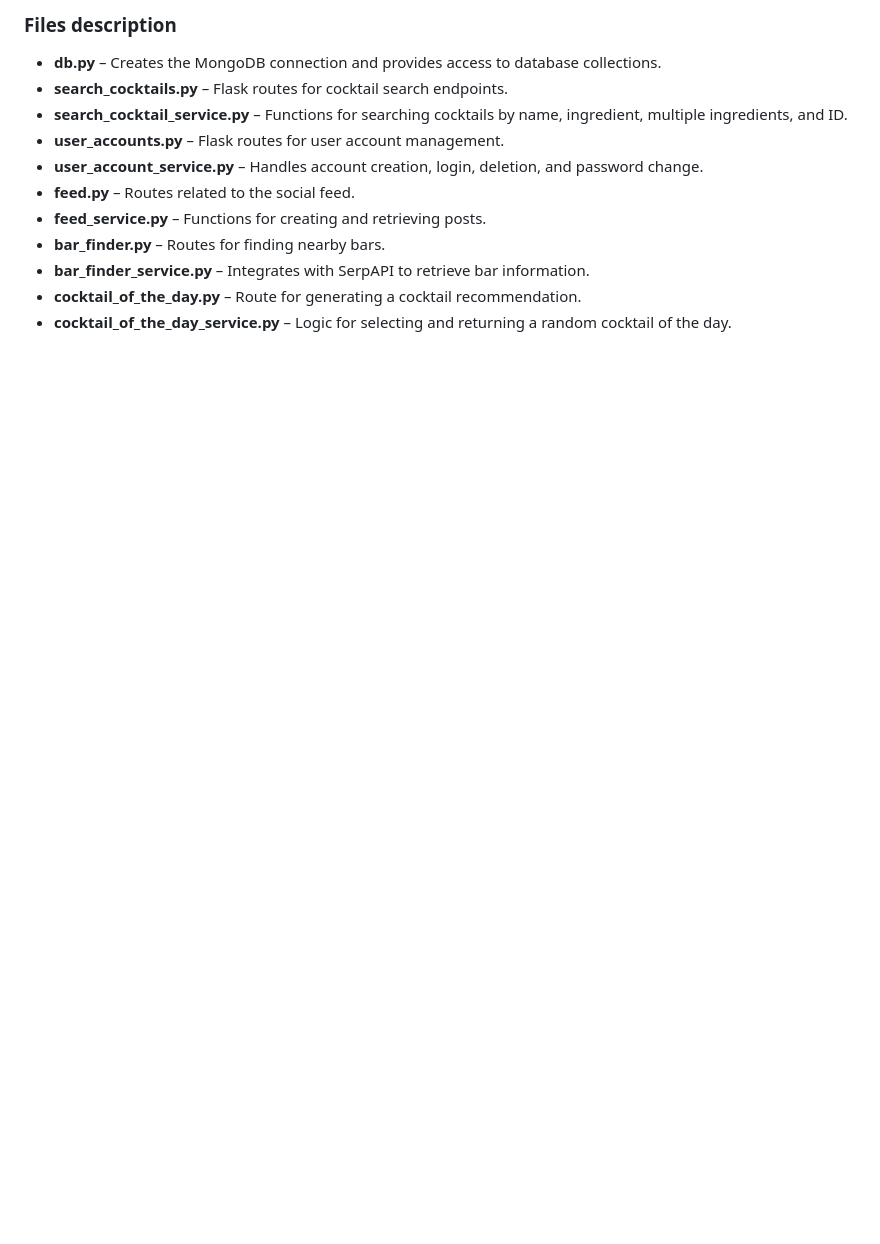
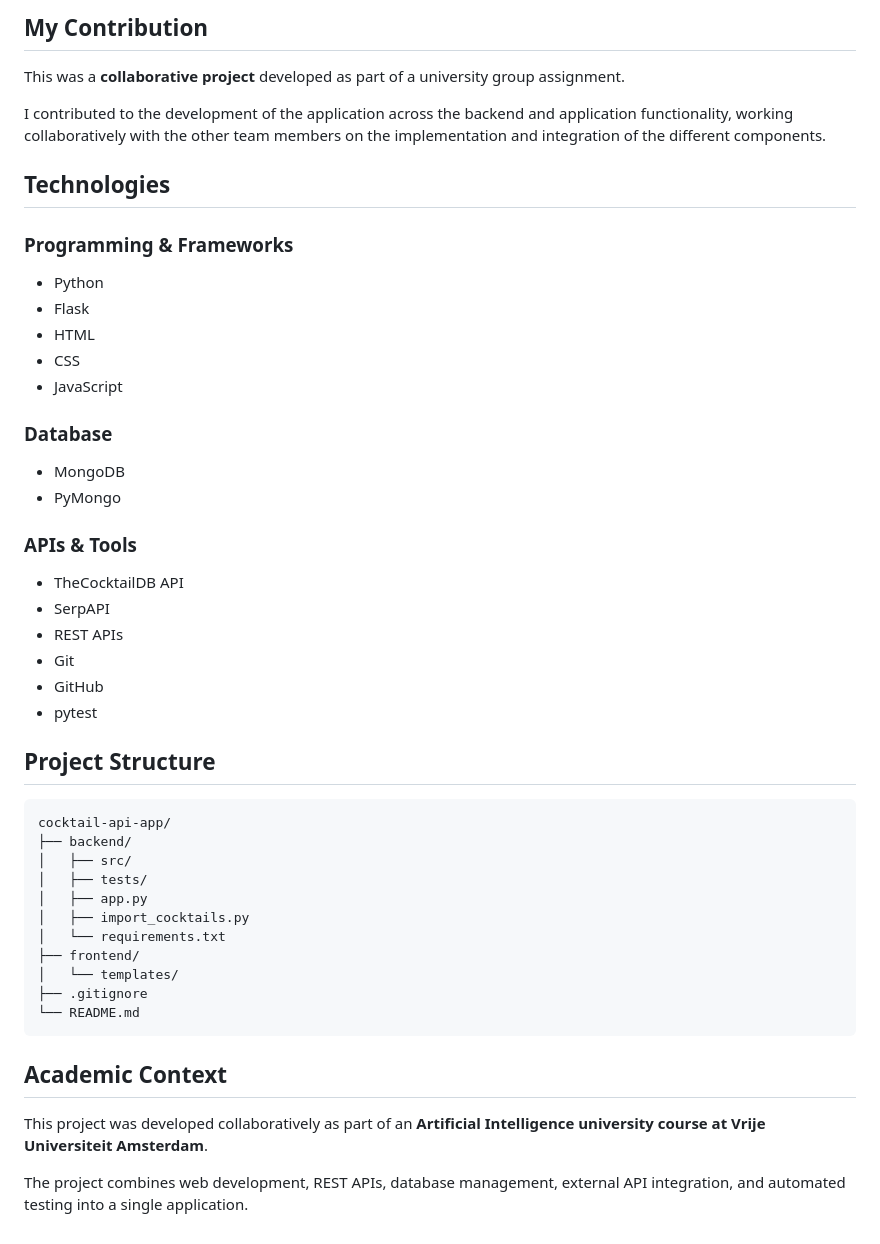
Before and after one commit to patrycjabeder-rgb/cocktail-api-app, a Markdown page: README.md, the part around one of its changes. Rendered like a GitHub page; blank space fills up the shorter version.

````diff
--- a/README.md
+++ b/README.md
@@ -106,13 +156,51 @@ The application integrates with external services:
 
-### Files description
-- **db.py** – Creates the MongoDB connection and provides access to database collections.
-- **search_cocktails.py** – Flask routes for cocktail search endpoints.
-- **search_cocktail_service.py** – Functions for searching cocktails by name, ingredient, multiple ingredients, and ID.
-- **user_accounts.py** – Flask routes for user account management.
-- **user_account_service.py** – Handles account creation, login, deletion, and password change.
-- **feed.py** – Routes related to the social feed.
-- **feed_service.py** – Functions for creating and retrieving posts.
-- **bar_finder.py** – Routes for finding nearby bars.
-- **bar_finder_service.py** – Integrates with SerpAPI to retrieve bar information.
-- **cocktail_of_the_day.py** – Route for generating a cocktail recommendation.
-- **cocktail_of_the_day_service.py** – Logic for selecting and returning a random cocktail of the day.
+## My Contribution
+
+This was a **collaborative project** developed as part of a university group assignment.
+
+I contributed to the development of the application across the backend and application functionality, working collaboratively with the other team members on the implementation and integration of the different components.
+
+## Technologies
+
+### Programming & Frameworks
+
+- Python
+- Flask
+- HTML
+- CSS
+- JavaScript
+
+### Database
+
+- MongoDB
+- PyMongo
+
+### APIs & Tools
+
+- TheCocktailDB API
+- SerpAPI
+- REST APIs
+- Git
+- GitHub
+- pytest
+
+## Project Structure
+
+```text
+cocktail-api-app/
+├── backend/
+│   ├── src/
+│   ├── tests/
+│   ├── app.py
+│   ├── import_cocktails.py
+│   └── requirements.txt
+├── frontend/
+│   └── templates/
+├── .gitignore
+└── README.md
+```
+## Academic Context
+
+This project was developed collaboratively as part of an **Artificial Intelligence university course at Vrije Universiteit Amsterdam**.
+
+The project combines web development, REST APIs, database management, external API integration, and automated testing into a single application.
````
Also changed, not shown: other parts of README.md (+110 -60 lines).
